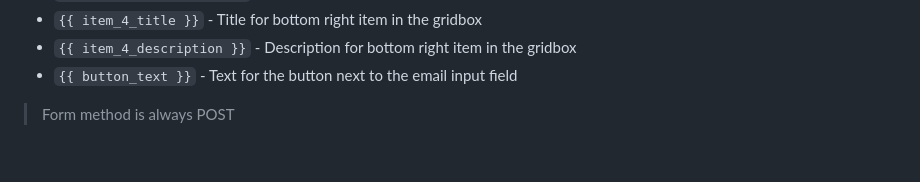
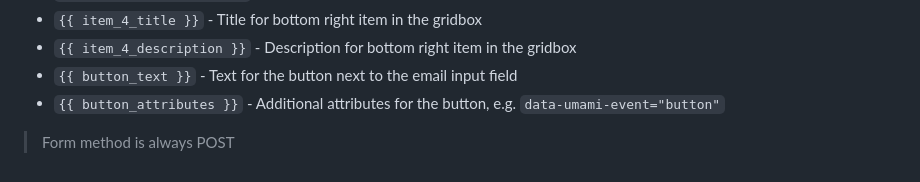
Before and after one commit to m0wer/landing_generator, a Markdown page: template/README.md, the part around the change. Rendered like a GitHub page.

```diff
--- a/template/README.md
+++ b/template/README.md
@@ -32,5 +32,6 @@ The following variables are available for substitution:
 - `{{ item_4_title }}` - Title for bottom right item in the gridbox
 - `{{ item_4_description }}` - Description for bottom right item in the gridbox
 - `{{ button_text }}` - Text for the button next to the email input field
+- `{{ button_attributes }}` - Additional attributes for the button, e.g. `data-umami-event="button"`
 
 > Form method is always POST
```
Also changed, not shown: README.md (+19 -1 lines), screenshot.png (added), 2 other files.
